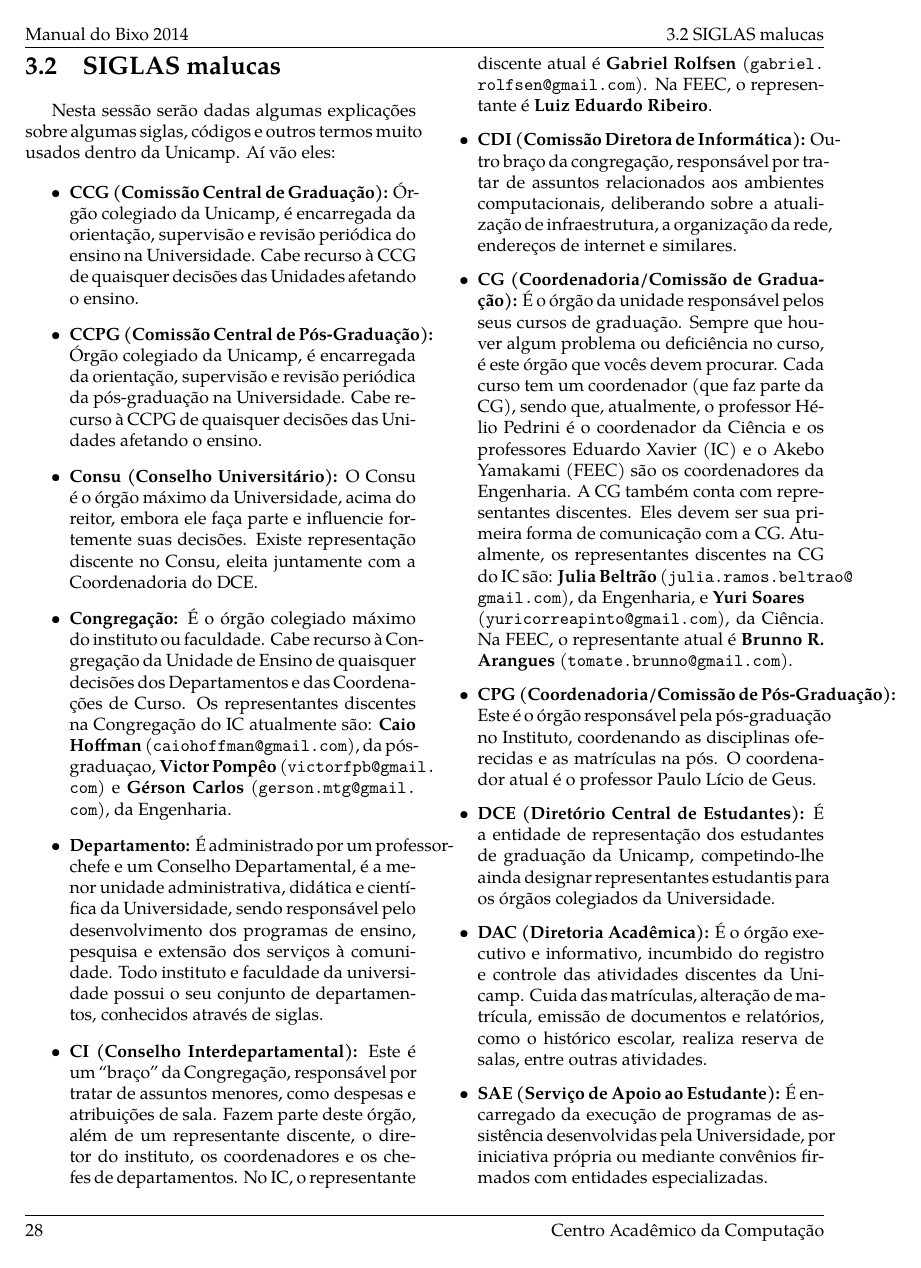
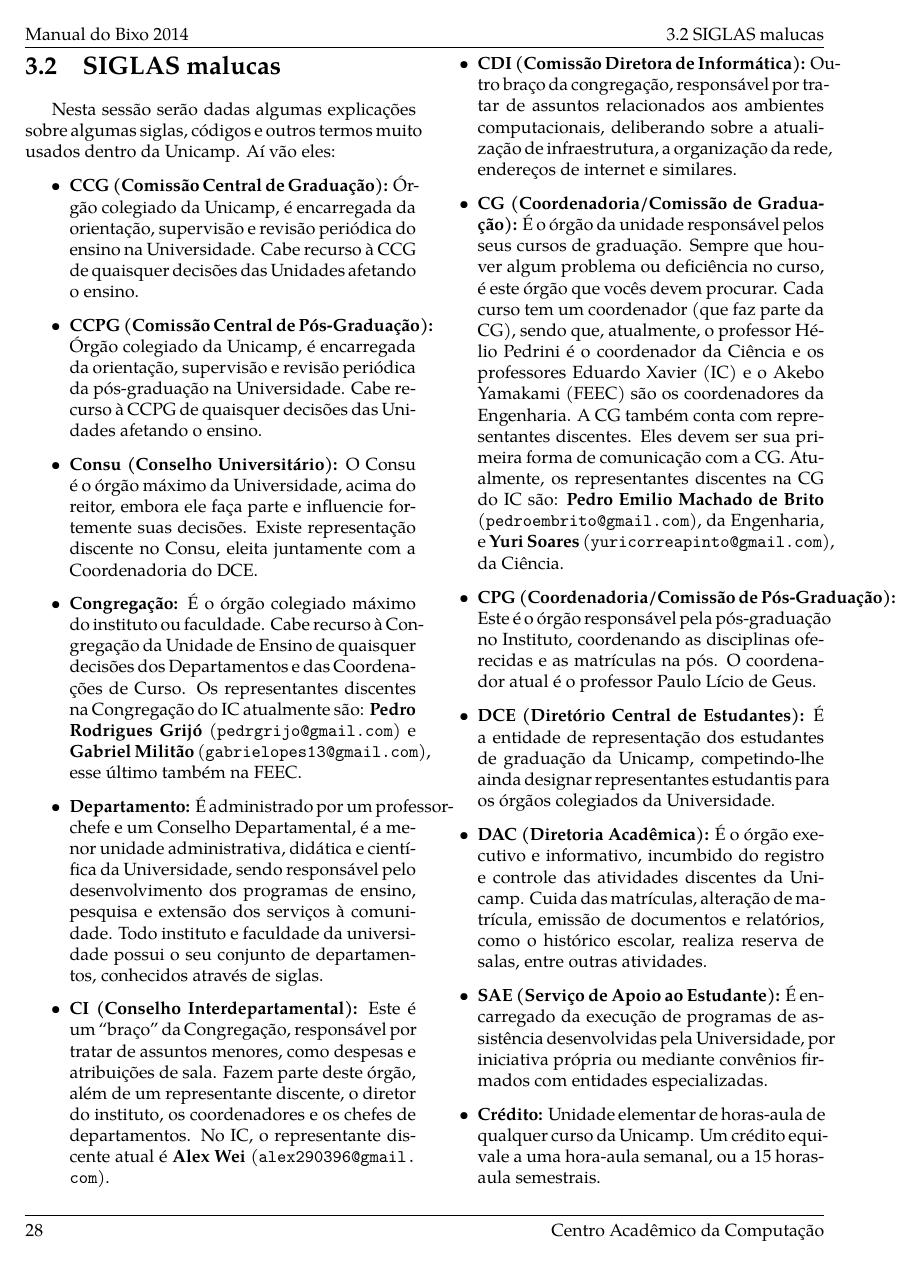
Before and after one commit to cacounicamp/Manual-do-Bixo, a LaTeX book (manual_do_bixo.tex, which reads unicamp/siglas.tex): page 34 of 60. Compiled offline with pdfLaTeX.

Commit message:
atualiza representantes discentes; fixes #10

```diff
--- a/unicamp/siglas.tex
+++ b/unicamp/siglas.tex
@@ -26,9 +26,9 @@
         faculdade.  Cabe recurso à Congregação da Unidade de Ensino de quaisquer
         decisões dos Departamentos e das Coordenações de Curso. Os
         representantes discentes na Congregação do IC atualmente são:
-        \textbf{Caio Hoffman} (\email{caiohoffman@gmail.com}), da pós-graduaçao,
-        \textbf{Victor Pompêo} (\email{victorfpb@gmail.com}) e \textbf{Gérson
-        Carlos} (\email{gerson.mtg@gmail.com}), da Engenharia.
+        \textbf{Pedro Rodrigues Grijó} (\email{pedrgrijo@gmail.com}) e
+        \textbf{Gabriel Militão} (\email{gabrielopes13@gmail.com}), esse último
+        também na FEEC.
 
     \item  \textbf{Departamento:} É administrado por um professor-chefe e um
         Conselho Departamental, é a menor unidade administrativa, didática e
@@ -41,9 +41,8 @@
         Congregação, responsável por tratar de assuntos menores, como despesas e
         atribuições de sala. Fazem parte deste órgão, além de um representante
         discente, o diretor do instituto, os coordenadores e os chefes de
-        departamentos. No IC, o representante discente atual é \textbf{Gabriel
-        Rolfsen} (\email{gabriel.rolfsen@gmail.com}). Na FEEC, o representante
-        é \textbf{Luiz Eduardo Ribeiro}.
+        departamentos. No IC, o representante discente atual é \textbf{Alex
+        Wei} (\email{alex290396@gmail.com}).
 
     \item  \textbf{CDI (Comissão Diretora de Informática):} Outro braço da
         congregação, responsável por tratar de assuntos relacionados aos
@@ -59,11 +58,10 @@
         os professores Eduardo Xavier (IC) e o Akebo Yamakami (FEEC) são os
         coordenadores da Engenharia. A CG também conta com representantes
         discentes. Eles devem ser sua primeira forma de comunicação com a CG.
-        Atualmente, os representantes discentes na CG do IC são: \textbf{Julia
-        Beltrão} (\email{julia.ramos.beltrao@gmail.com}), da Engenharia, e
-        \textbf{Yuri Soares}\\(\email{yuricorreapinto@gmail.com}), da
-        Ciência. Na FEEC, o representante atual é \textbf{Brunno R. Arangues}
-        (\email{tomate.brunno@gmail.com}).
+        Atualmente, os representantes discentes na CG do IC são: \textbf{Pedro
+        Emilio Machado de Brito} (\email{pedroembrito@gmail.com}), da
+        Engenharia, e \textbf{Yuri Soares} (\email{yuricorreapinto@gmail.com}),
+        da Ciência.
 
     \item  \textbf{CPG (Coordenadoria/Comissão de Pós-Graduação):} Este é o
         órgão responsável pela pós-graduação no Instituto, coordenando as
```
